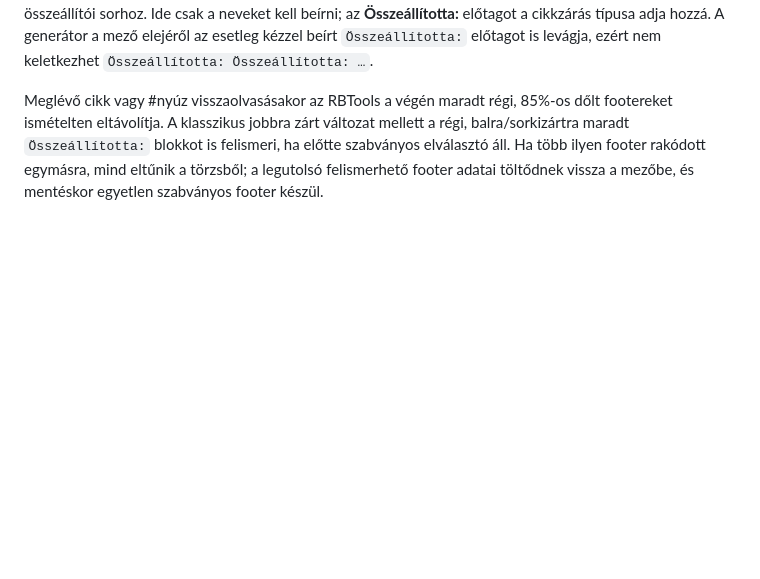
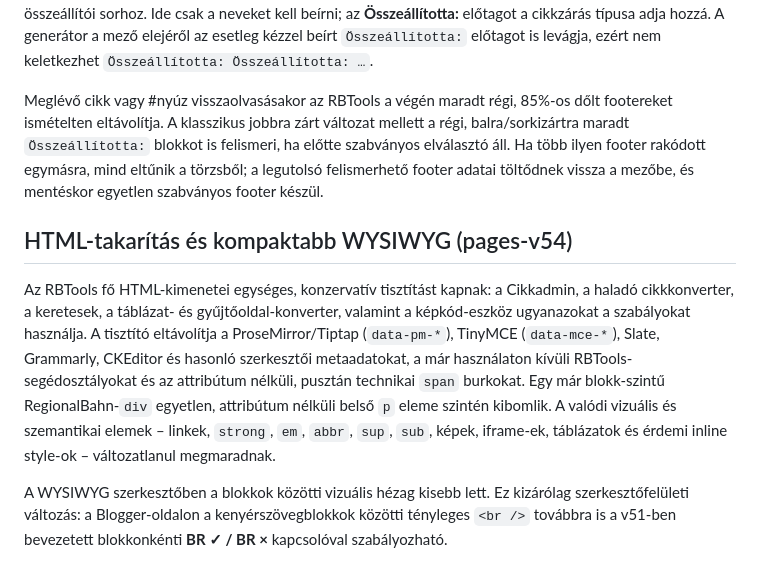
Before and after one commit to phalasz80/rbtools, a Markdown page: README.md, the part around the change. Drawn GitHub-style; blank space fills up the shorter version.

Commit message:
Document pages-v54 conservative HTML cleanup

```diff
--- a/README.md
+++ b/README.md
@@ -263,3 +263,10 @@ Meglévő, korábban hibásan mentett #nyúz HTML visszaolvasásakor az RBTools
 A Cikkadmin WYSIWYG alatti **Szerzők és cikkzárás** panelje az egyetlen hiteles forrás a cikk végi szerzői/összeállítói sorhoz. Ide csak a neveket kell beírni; az **Összeállította:** előtagot a cikkzárás típusa adja hozzá. A generátor a mező elejéről az esetleg kézzel beírt `Összeállította:` előtagot is levágja, ezért nem keletkezhet `Összeállította: Összeállította: …`.
 
 Meglévő cikk vagy #nyúz visszaolvasásakor az RBTools a végén maradt régi, 85%-os dőlt footereket ismételten eltávolítja. A klasszikus jobbra zárt változat mellett a régi, balra/sorkizártra maradt `Összeállította:` blokkot is felismeri, ha előtte szabványos elválasztó áll. Ha több ilyen footer rakódott egymásra, mind eltűnik a törzsből; a legutolsó felismerhető footer adatai töltődnek vissza a mezőbe, és mentéskor egyetlen szabványos footer készül.
+
+
+## HTML-takarítás és kompaktabb WYSIWYG (pages-v54)
+
+Az RBTools fő HTML-kimenetei egységes, konzervatív tisztítást kapnak: a Cikkadmin, a haladó cikkkonverter, a keretesek, a táblázat- és gyűjtőoldal-konverter, valamint a képkód-eszköz ugyanazokat a szabályokat használja. A tisztító eltávolítja a ProseMirror/Tiptap (`data-pm-*`), TinyMCE (`data-mce-*`), Slate, Grammarly, CKEditor és hasonló szerkesztői metaadatokat, a már használaton kívüli RBTools-segédosztályokat és az attribútum nélküli, pusztán technikai `span` burkokat. Egy már blokk-szintű RegionalBahn-`div` egyetlen, attribútum nélküli belső `p` eleme szintén kibomlik. A valódi vizuális és szemantikai elemek – linkek, `strong`, `em`, `abbr`, `sup`, `sub`, képek, iframe-ek, táblázatok és érdemi inline style-ok – változatlanul megmaradnak.
+
+A WYSIWYG szerkesztőben a blokkok közötti vizuális hézag kisebb lett. Ez kizárólag szerkesztőfelületi változás: a Blogger-oldalon a kenyérszövegblokkok közötti tényleges `<br />` továbbra is a v51-ben bevezetett blokkonkénti **BR ✓ / BR ×** kapcsolóval szabályozható.
```
